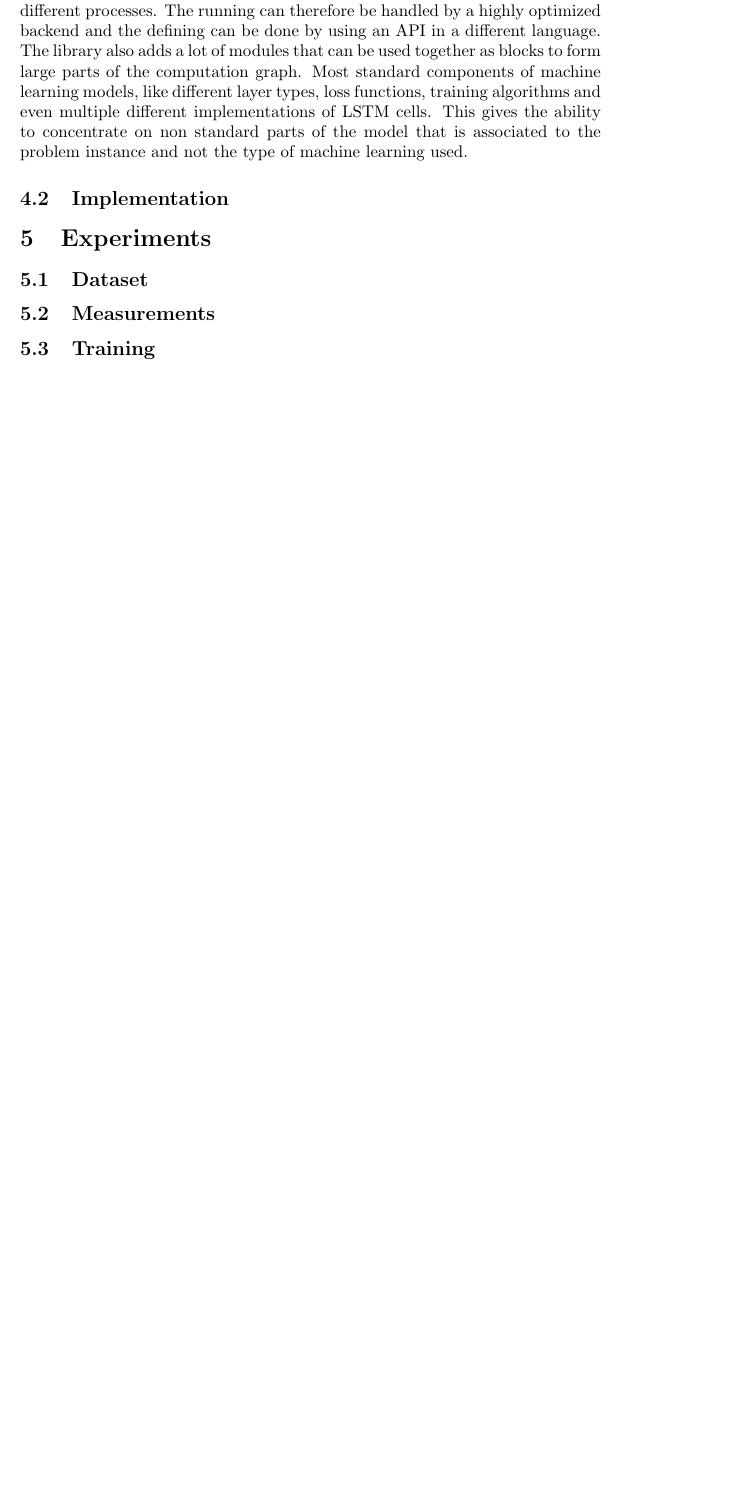
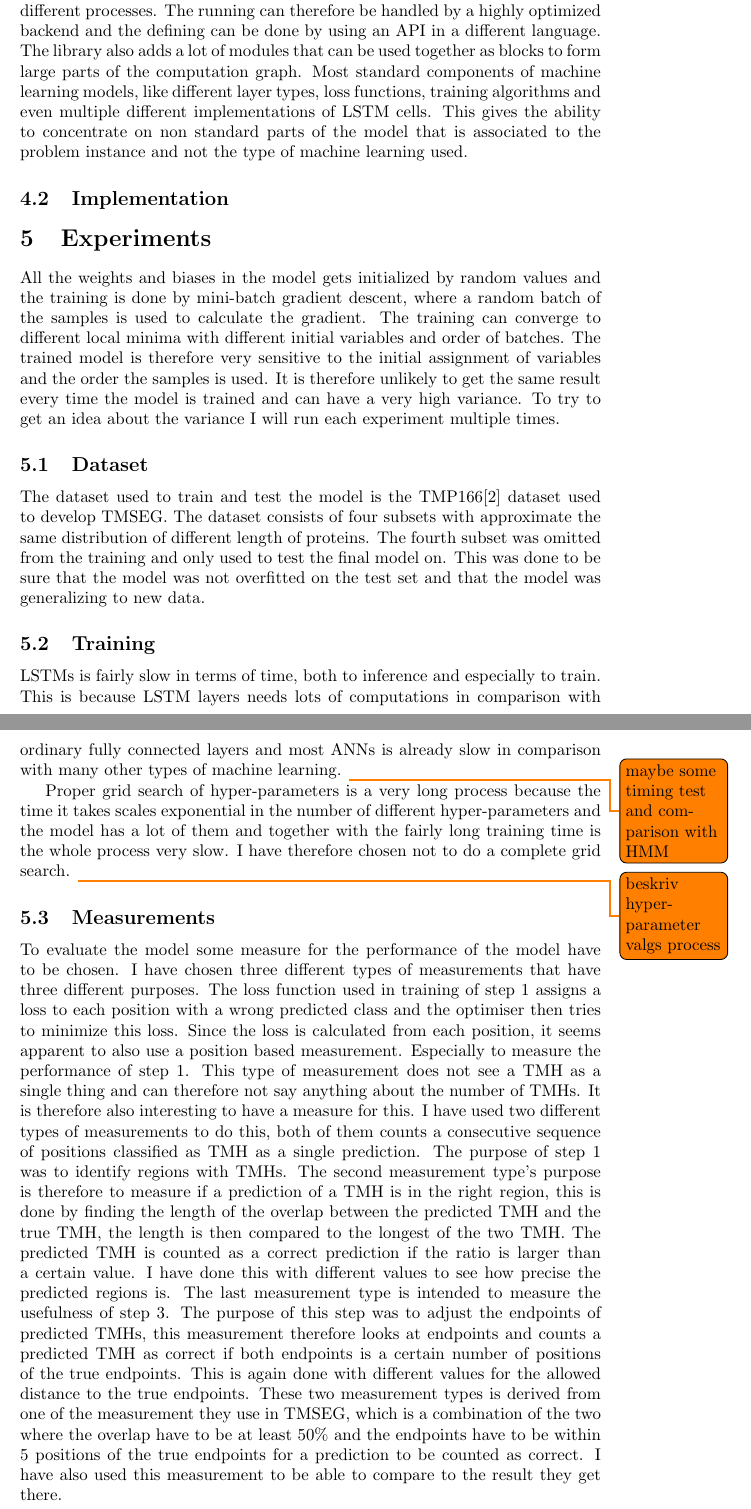
Before and after one commit to lynderup/Kasper_Speciale_2017, a LaTeX document (rapport/speciale.tex, which reads rapport/sections/experiments/experiments.tex): part of page 8 of 9 before the commit and two parts of pages 8 and 9 of 10 after it, the two joined at a grey line, cut so that both start at the same text, the shorter picture padded with empty space. Compiled offline with pdfLaTeX.

Commit message:
description of experiments and measurements

```diff
--- a/rapport/sections/experiments/experiments.tex
+++ b/rapport/sections/experiments/experiments.tex
@@ -16,8 +16,62 @@
 
 % Hvad forventer vi resultaterne vil være.
 
+All the weights and biases in the model gets initialized by random values and the training
+is done by mini-batch gradient descent, where a random batch of the samples is used to
+calculate the gradient. The training can converge to different local minima with
+different initial variables and order of batches.
+The trained model is therefore very sensitive to the initial assignment of
+variables and the order the samples is used. It is therefore unlikely to get the same
+result every time the model is trained and can have a very high variance.
+To try to get an idea about the variance I will run each experiment multiple times.
+
+
 \subsection{Dataset}
+The dataset used to train and test the model is the TMP166\cite{tmseg} dataset used to
+develop TMSEG. The dataset consists of four subsets with approximate the same distribution
+of different length of proteins. The fourth subset was omitted from the training and only
+used to test the final model on. This was done to be sure that the model was not overfitted
+on the test set and that the model was generalizing to new data.
+
+\subsection{Training}
+\glspl{lstm} is fairly slow in terms of time, both to inference and especially to train.
+This is because \gls{lstm} layers needs lots of computations in comparison with ordinary
+fully connected layers and most \glspl{ann} is already slow in comparison with many
+other types of machine learning.
+\todo{maybe some timing test and comparison with HMM}
+
+Proper grid search of hyper-parameters is a very long process because the time it takes
+scales exponential in the number of different hyper-parameters and the model has a lot
+of them and together with the fairly long training time is the whole process very slow.
+I have therefore chosen not to do a complete grid search.
+\todo{beskriv hyper-parameter valgs process}
+
 
 \subsection{Measurements}
-
-\subsection{Training}
+To evaluate the model some measure for the performance of the model have to be chosen.
+I have chosen three different types of measurements that have three different purposes.
+The loss function used in training of step 1 assigns a loss to each position with a
+wrong predicted class and the optimiser then tries to minimize this loss.
+Since the loss is calculated from each position, it seems apparent to also use a
+position based measurement. Especially to measure the performance of step 1.
+This type of measurement does not see a \gls{tmh} as a single thing and can therefore
+not say anything about the number of \glspl{tmh}. It is therefore also interesting
+to have a measure for this. I have used two different types of measurements to do this,
+both of them counts a consecutive sequence of positions classified as \gls{tmh} as a single
+prediction. The purpose of step 1 was to identify regions with \glspl{tmh}.
+The second measurement type's purpose is therefore to measure if a prediction of a
+\gls{tmh} is in the right region, this is done by finding the length of the overlap
+between the predicted \gls{tmh} and the true \gls{tmh}, the length is then compared
+to the longest of the two \gls{tmh}. The predicted \gls{tmh} is counted as a correct prediction
+if the ratio is larger than a certain value. I have done this with different values
+to see how precise the predicted regions is.
+The last measurement type is intended to measure the usefulness of step 3. The purpose of
+this step was to adjust the endpoints of predicted \glspl{tmh}, this measurement
+therefore looks at endpoints and counts a predicted \gls{tmh} as correct if both endpoints
+is a certain number of positions of the true endpoints. This is again done with
+different values for the allowed distance to the true endpoints.
+These two measurement types is derived from one of the measurement they use in TMSEG,
+which is a combination of the two where the overlap have to be at least 50\% and the
+endpoints have to be within 5 positions of the true endpoints for a prediction to be counted
+as correct. I have also used this measurement to be able to compare to the result they get
+there.
```
